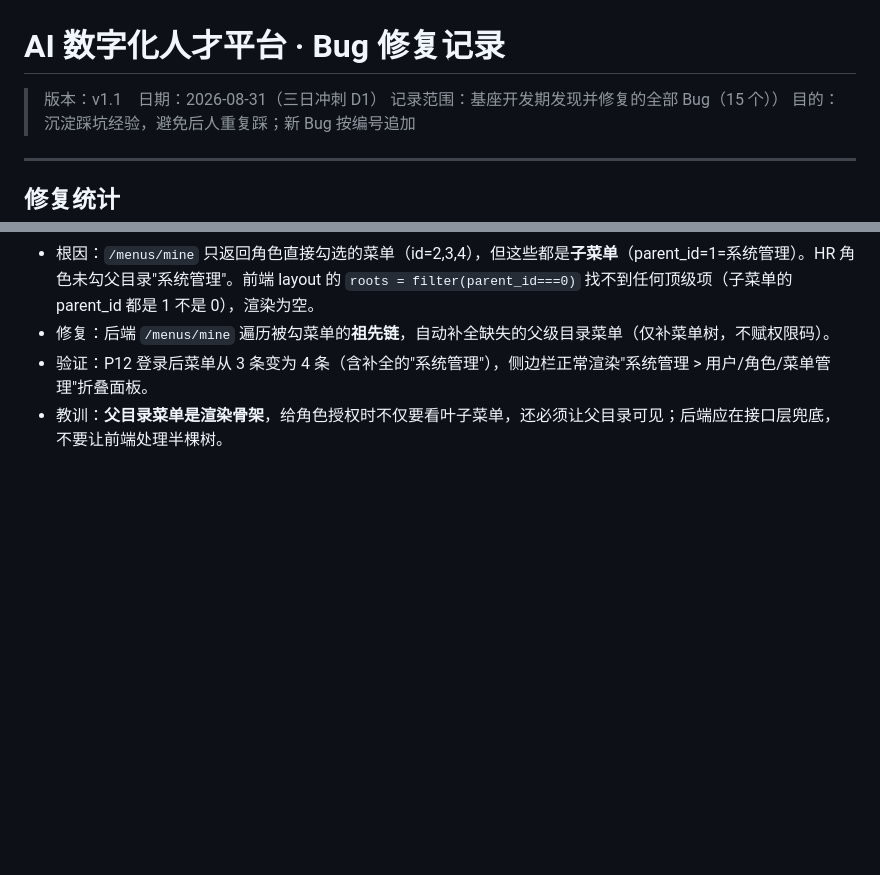
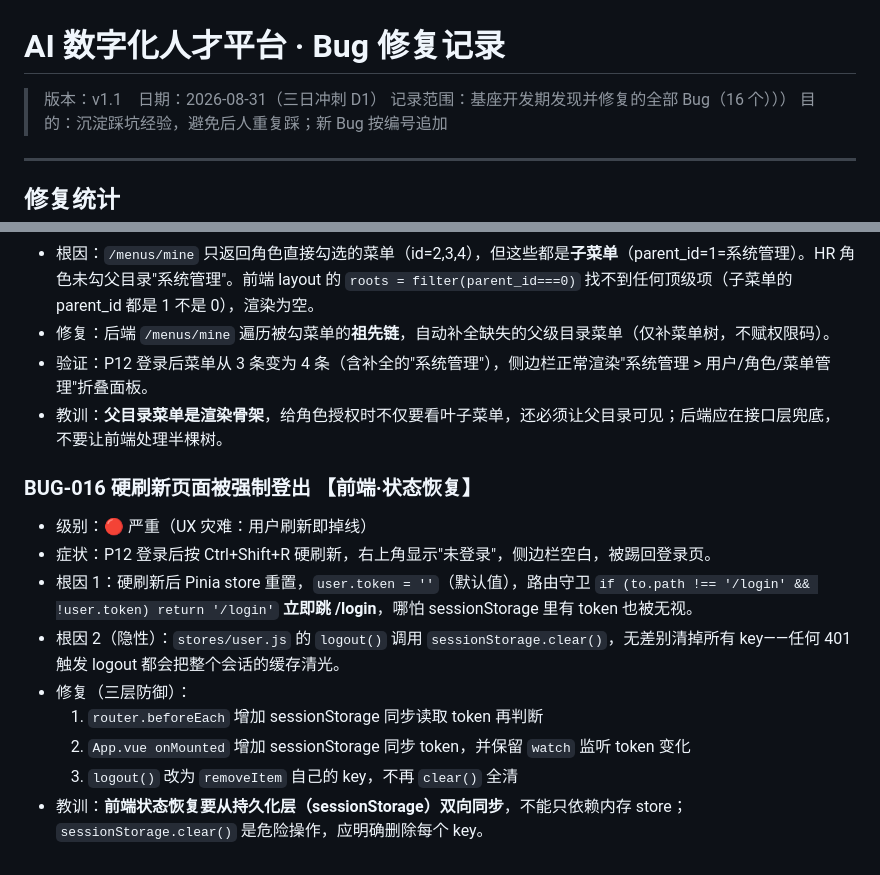
Before and after one commit to 2691240500guo-crypto/AI--, a Markdown page: docs/05-Bug修复记录.md, 2 parts joined by grey strips. Drawn GitHub-style; blank space fills up the shorter version.

Commit message:
docs: Bug记录追加BUG-016(硬刷新被登出), 15→16

```diff
--- a/docs/05-Bug修复记录.md
+++ b/docs/05-Bug修复记录.md
@@ -1,7 +1,7 @@
 # AI 数字化人才平台 · Bug 修复记录
 
 > 版本：v1.1　日期：2026-08-31（三日冲刺 D1）
-> 记录范围：基座开发期发现并修复的全部 Bug（15 个））
+> 记录范围：基座开发期发现并修复的全部 Bug（16 个）））
 > 目的：沉淀踩坑经验，避免后人重复踩；新 Bug 按编号追加
 
 ---
@@ -193,3 +193,15 @@ b37c606 docs: 新增基座使用手册（基建+Git使用+FAQ）
 - 修复：后端 `/menus/mine` 遍历被勾菜单的**祖先链**，自动补全缺失的父级目录菜单（仅补菜单树，不赋权限码）。
 - 验证：P12 登录后菜单从 3 条变为 4 条（含补全的"系统管理"），侧边栏正常渲染"系统管理 > 用户/角色/菜单管理"折叠面板。
 - 教训：**父目录菜单是渲染骨架**，给角色授权时不仅要看叶子菜单，还必须让父目录可见；后端应在接口层兜底，不要让前端处理半棵树。
+
+### BUG-016 硬刷新页面被强制登出 【前端·状态恢复】
+
+- 级别：🔴 严重（UX 灾难：用户刷新即掉线）
+- 症状：P12 登录后按 Ctrl+Shift+R 硬刷新，右上角显示"未登录"，侧边栏空白，被踢回登录页。
+- 根因 1：硬刷新后 Pinia store 重置，`user.token = ''`（默认值），路由守卫 `if (to.path !== '/login' && !user.token) return '/login'` **立即跳 /login**，哪怕 sessionStorage 里有 token 也被无视。
+- 根因 2（隐性）：`stores/user.js` 的 `logout()` 调用 `sessionStorage.clear()`，无差别清掉所有 key——任何 401 触发 logout 都会把整个会话的缓存清光。
+- 修复（三层防御）：
+  1. `router.beforeEach` 增加 sessionStorage 同步读取 token 再判断
+  2. `App.vue onMounted` 增加 sessionStorage 同步 token，并保留 `watch` 监听 token 变化
+  3. `logout()` 改为 `removeItem` 自己的 key，不再 `clear()` 全清
+- 教训：**前端状态恢复要从持久化层（sessionStorage）双向同步**，不能只依赖内存 store；`sessionStorage.clear()` 是危险操作，应明确删除每个 key。
```
